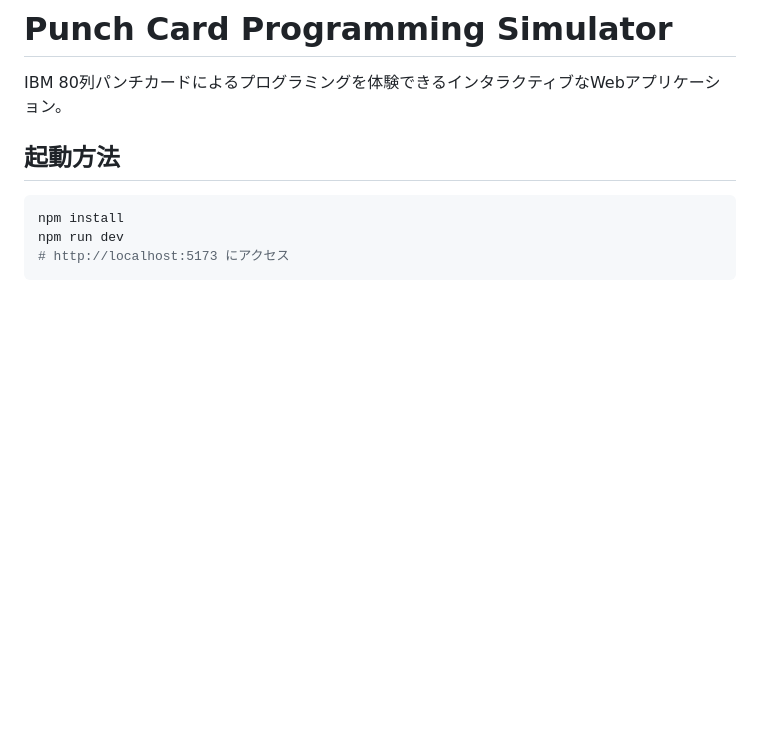
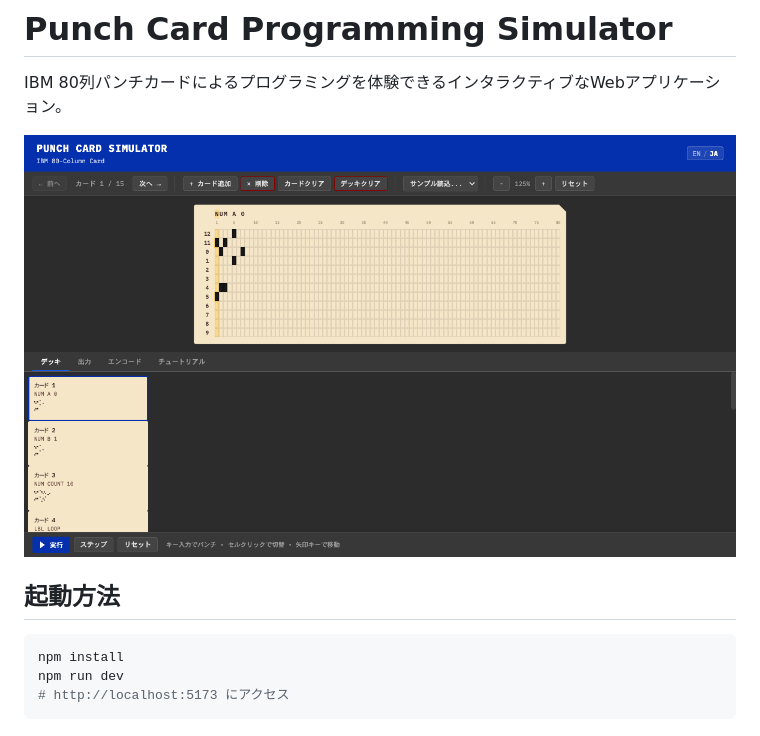
Before and after one commit to YuheiNakasaka/punch-card-simulator, a Markdown page: README.md, the part around the change. Drawn GitHub-style; pictures changed too: docs/screenshot.png (added); blank space fills up the shorter version.

Commit message:
add screenshot

```diff
--- a/README.md
+++ b/README.md
@@ -1,6 +1,8 @@
 # Punch Card Programming Simulator
 
 IBM 80列パンチカードによるプログラミングを体験できるインタラクティブなWebアプリケーション。
+
+![Punch Card Simulator](docs/screenshot.png)
 
 ## 起動方法
 
```
